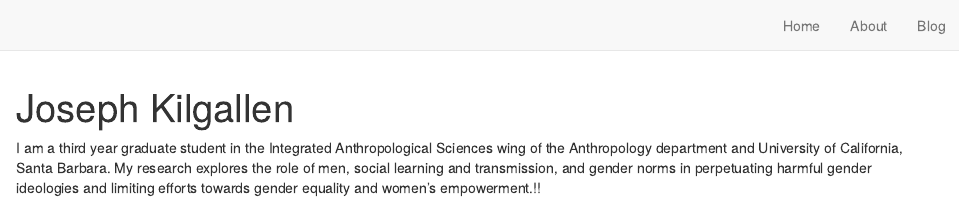
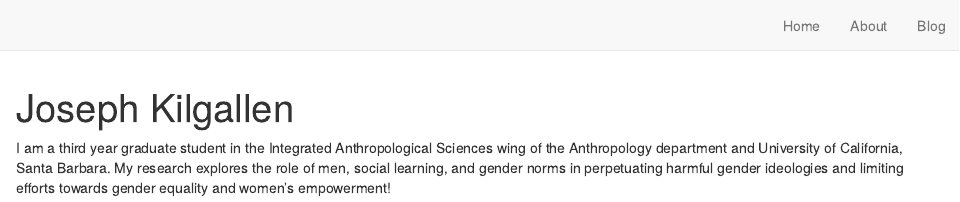
Before and after one commit to jakilgallen/jak_website, an R Markdown document (index.Rmd): the page in a window 1100 px wide, from its top. Rendered offline with R 4.5, knitr and Pandoc, with nearby package versions; drawn as R Markdown's standard HTML page in place of the format the file asks for.

Commit message:
updated home page text

```diff
--- a/index.Rmd
+++ b/index.Rmd
@@ -15,4 +15,4 @@ output:
   postcards::trestles
 ---
 
-I am a third year graduate student in the Integrated Anthropological Sciences wing of the Anthropology department and University of California, Santa Barbara. My research explores the role of men, social learning and transmission, and gender norms in perpetuating harmful gender ideologies and limiting efforts towards gender equality and women's empowerment.!!
+I am a third year graduate student in the Integrated Anthropological Sciences wing of the Anthropology department and University of California, Santa Barbara. My research explores the role of men, social learning, and gender norms in perpetuating harmful gender ideologies and limiting efforts towards gender equality and women's empowerment!
```
Also changed, not shown: docs/search.json, 1 other file.
